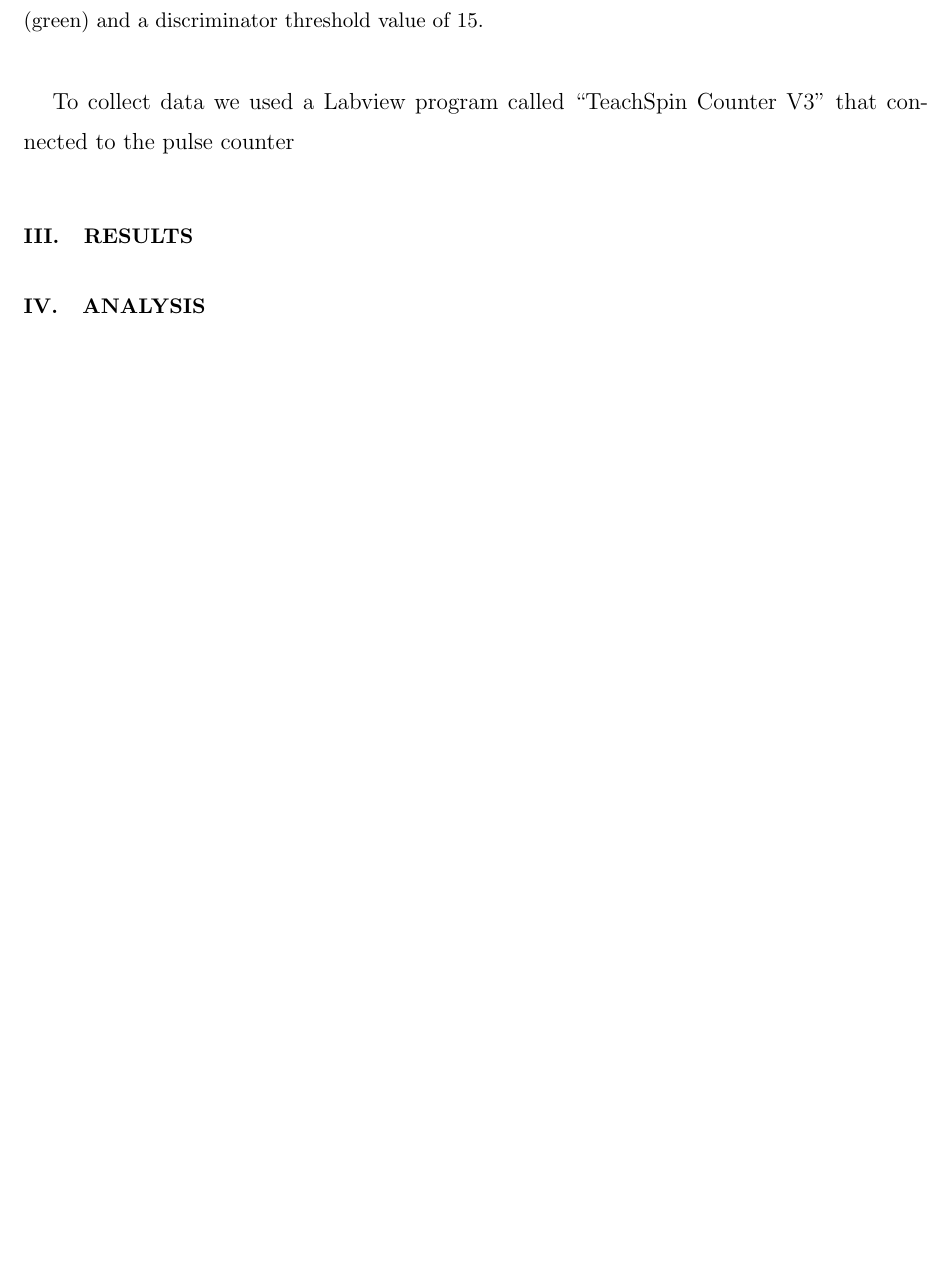
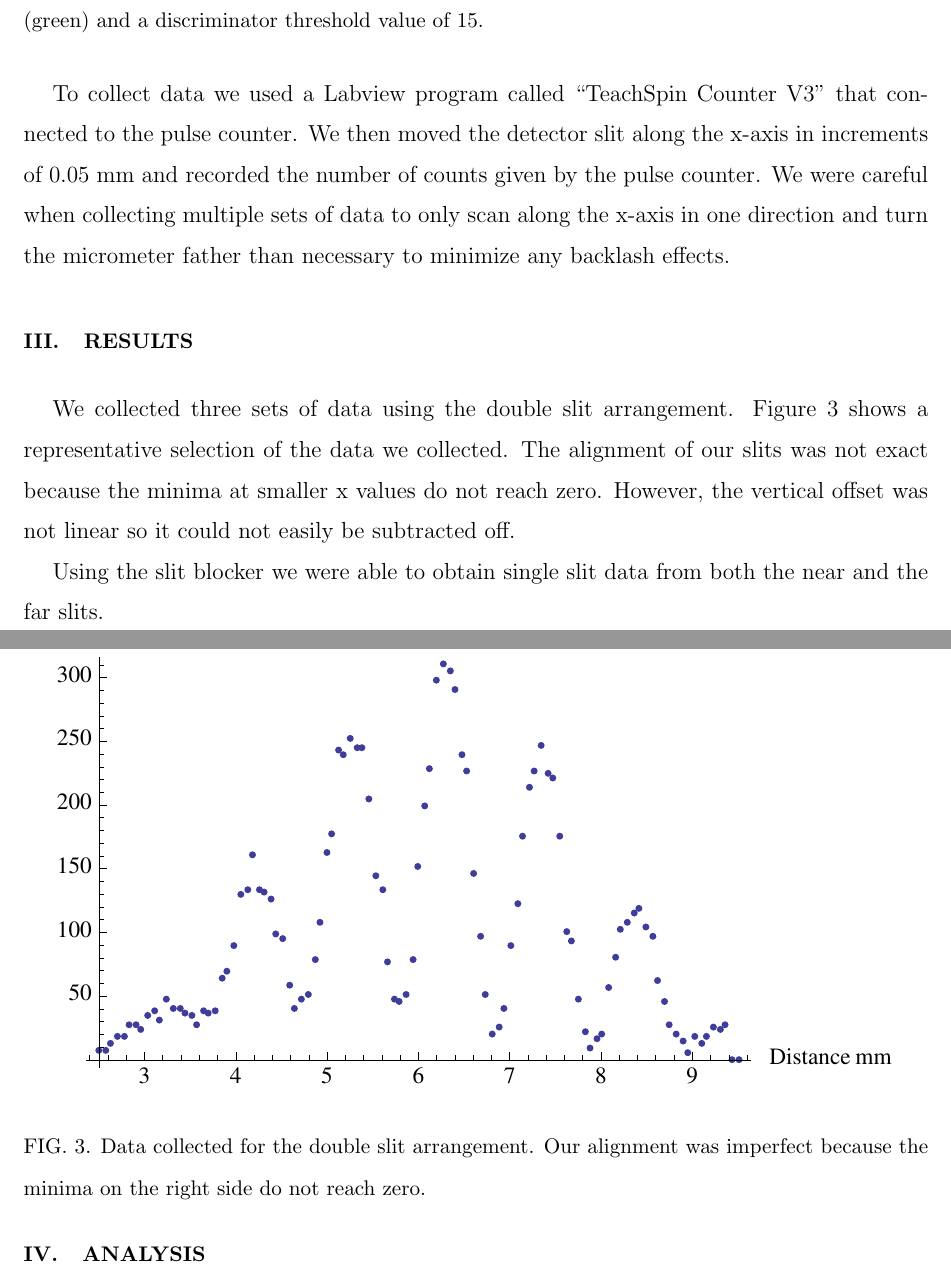
Before and after one commit to dluntzma/DoubleSlit-ED, a LaTeX paper (Recreating Young's Double Slit Experiment.tex): part of page 4 of 5 before the commit and two parts of pages 4 and 5 of 5 after it, the two joined at a grey line, cut so that both start at the same text, the shorter picture padded with empty space. Compiled offline with pdfLaTeX.

Commit message:
Results part 1, doubleslit fig

```diff
--- a/Recreating Young's Double Slit Experiment.tex
+++ b/Recreating Young's Double Slit Experiment.tex
@@ -62,10 +62,20 @@ Next we optimized the signal-to-noise ratio for our PMT. To do so we held the PM
 \label{signaltoniose}
 \end{figure}
 
-To collect data we used a Labview program called ``TeachSpin Counter V3'' that connected to the pulse counter
+To collect data we used a Labview program called ``TeachSpin Counter V3'' that connected to the pulse counter. We then moved the detector slit along the x-axis in increments of 0.05 mm and recorded the number of counts given by the pulse counter. We were careful when collecting multiple sets of data to only scan along the x-axis in one direction and turn the micrometer father than necessary to minimize any backlash effects.
 
 \section{Results}
 
+We collected three sets of data using the double slit arrangement. Figure~\ref{doubleslit} shows a representative selection of the data we collected. The alignment of our slits was not exact because the minima at smaller x values do not reach zero. However, the vertical offset was not linear so it could not easily be subtracted off.
+
+\begin{figure}[h!]
+\centering
+\includegraphics[width=6in]{doubleslit.pdf}
+\caption{Data collected for the double slit arrangement. Our alignment was imperfect because the minima on the right side do not reach zero.}
+\label{doubleslit}
+\end{figure}
+
+Using the slit blocker we were able to obtain single slit data from both the near and the far slits.
 
 \section{Analysis}
 
```
Also changed, not shown: Recreating Young's Double Slit Experiment.pdf, apparatus.pdf, doubleslit.pdf (added), 5 other files.
